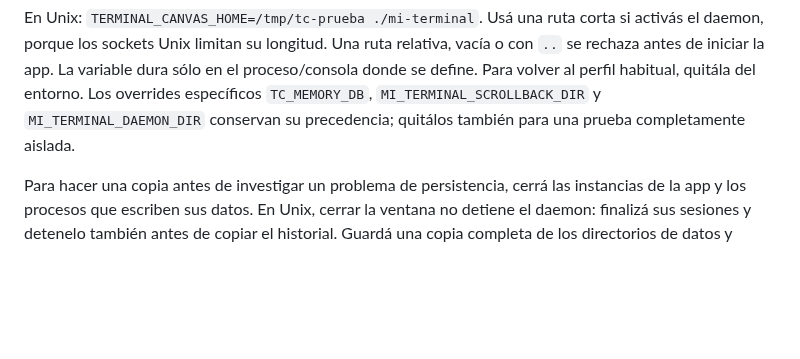
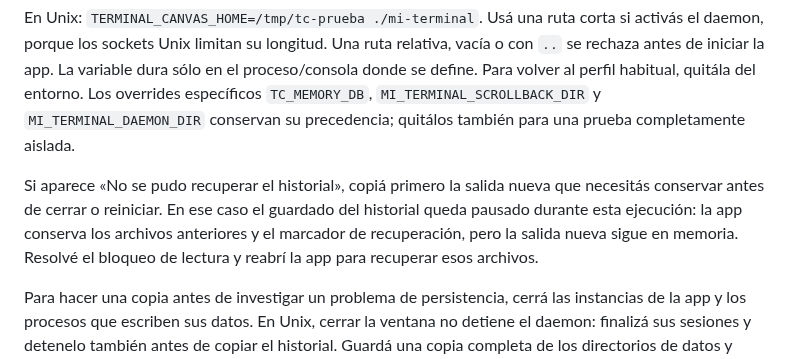
Before and after one commit to MauroProto/terminal-canvas, a Markdown page: docs/SUPPORT.md, the part around the change. Drawn GitHub-style; blank space fills up the shorter version.

```diff
--- a/docs/SUPPORT.md
+++ b/docs/SUPPORT.md
@@ -61,6 +61,12 @@ La variable dura sólo en el proceso/consola donde se define. Para volver al
 perfil habitual, quitála del entorno. Los overrides específicos
 `TC_MEMORY_DB`, `MI_TERMINAL_SCROLLBACK_DIR` y `MI_TERMINAL_DAEMON_DIR` conservan
 su precedencia; quitálos también para una prueba completamente aislada.
+
+Si aparece «No se pudo recuperar el historial», copiá primero la salida nueva
+que necesitás conservar antes de cerrar o reiniciar. En ese caso el guardado
+del historial queda pausado durante esta ejecución: la app conserva los archivos
+anteriores y el marcador de recuperación, pero la salida nueva sigue en memoria.
+Resolvé el bloqueo de lectura y reabrí la app para recuperar esos archivos.
 
 Para hacer una copia antes de investigar un problema de persistencia, cerrá
 las instancias de la app y los procesos que escriben sus datos. En Unix,
```
Also changed, not shown: docs/DELIVERY-CONTINUATION.md (+12 -2 lines).
